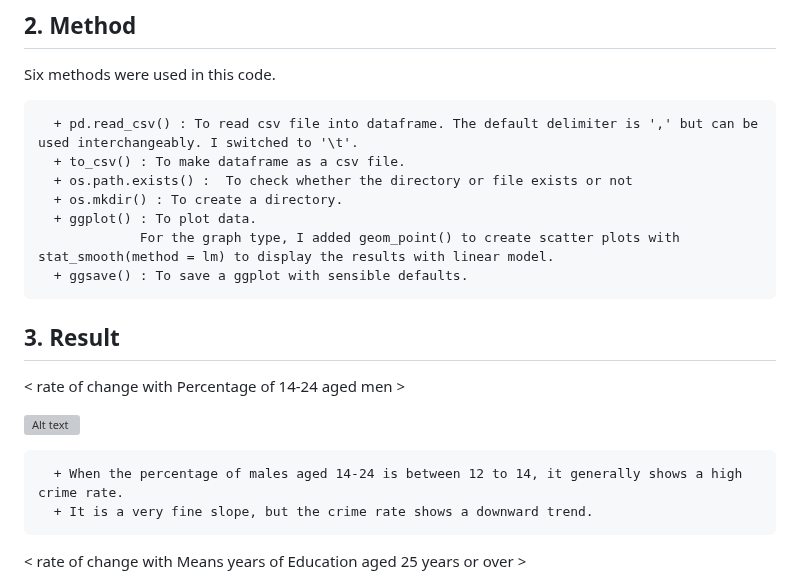
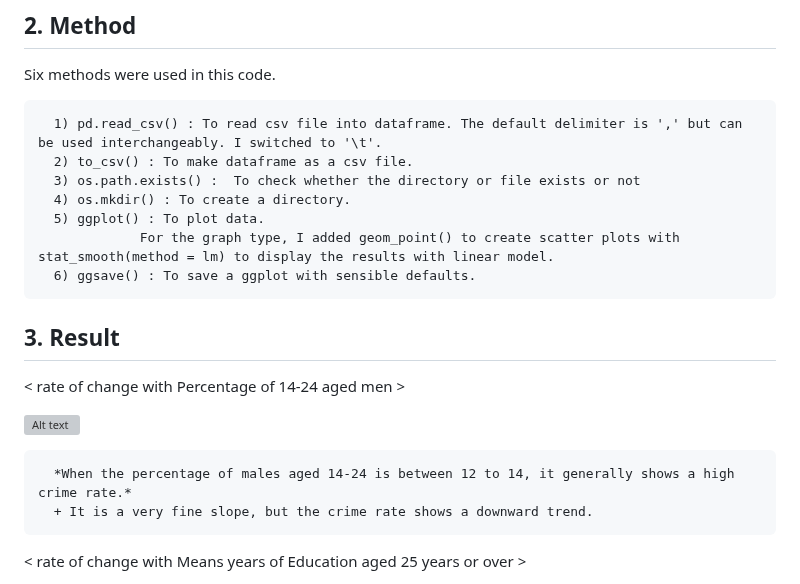
Before and after one commit to SeogyeongHwang/Project, a Markdown page: Data_Analysis/USA_crime_stats/README.md, the part around the change. GitHub-like rendering; grey boxes are pictures that could not be loaded.

```diff
--- a/Data_Analysis/USA_crime_stats/README.md
+++ b/Data_Analysis/USA_crime_stats/README.md
@@ -10,20 +10,20 @@ In this report, we checked how much each item affected the crime rate and which
 
    Six methods were used in this code.
 
-      + pd.read_csv() : To read csv file into dataframe. The default delimiter is ',' but can be used interchangeably. I switched to '\t'.
-      + to_csv() : To make dataframe as a csv file.
-      + os.path.exists() :  To check whether the directory or file exists or not
-      + os.mkdir() : To create a directory.
-      + ggplot() : To plot data.
+      1) pd.read_csv() : To read csv file into dataframe. The default delimiter is ',' but can be used interchangeably. I switched to '\t'.
+      2) to_csv() : To make dataframe as a csv file.
+      3) os.path.exists() :  To check whether the directory or file exists or not
+      4) os.mkdir() : To create a directory.
+      5) ggplot() : To plot data.
                  For the graph type, I added geom_point() to create scatter plots with stat_smooth(method = lm) to display the results with linear model.
-      + ggsave() : To save a ggplot with sensible defaults.
+      6) ggsave() : To save a ggplot with sensible defaults.
 
 ## 3. Result
    < rate of change with Percentage of 14-24 aged men >
 
    ![Alt text](https://github.com/SeogyeongHwang/Project/blob/8d31bf164e23d3a1715c8437ac26cc3dd609daef/Data_Analysis/USA_crime_stats/Plots/M.jpg)
 
-      + When the percentage of males aged 14-24 is between 12 to 14, it generally shows a high crime rate.
+      *When the percentage of males aged 14-24 is between 12 to 14, it generally shows a high crime rate.*
       + It is a very fine slope, but the crime rate shows a downward trend.
 
    < rate of change with Means years of Education aged 25 years or over >
```
